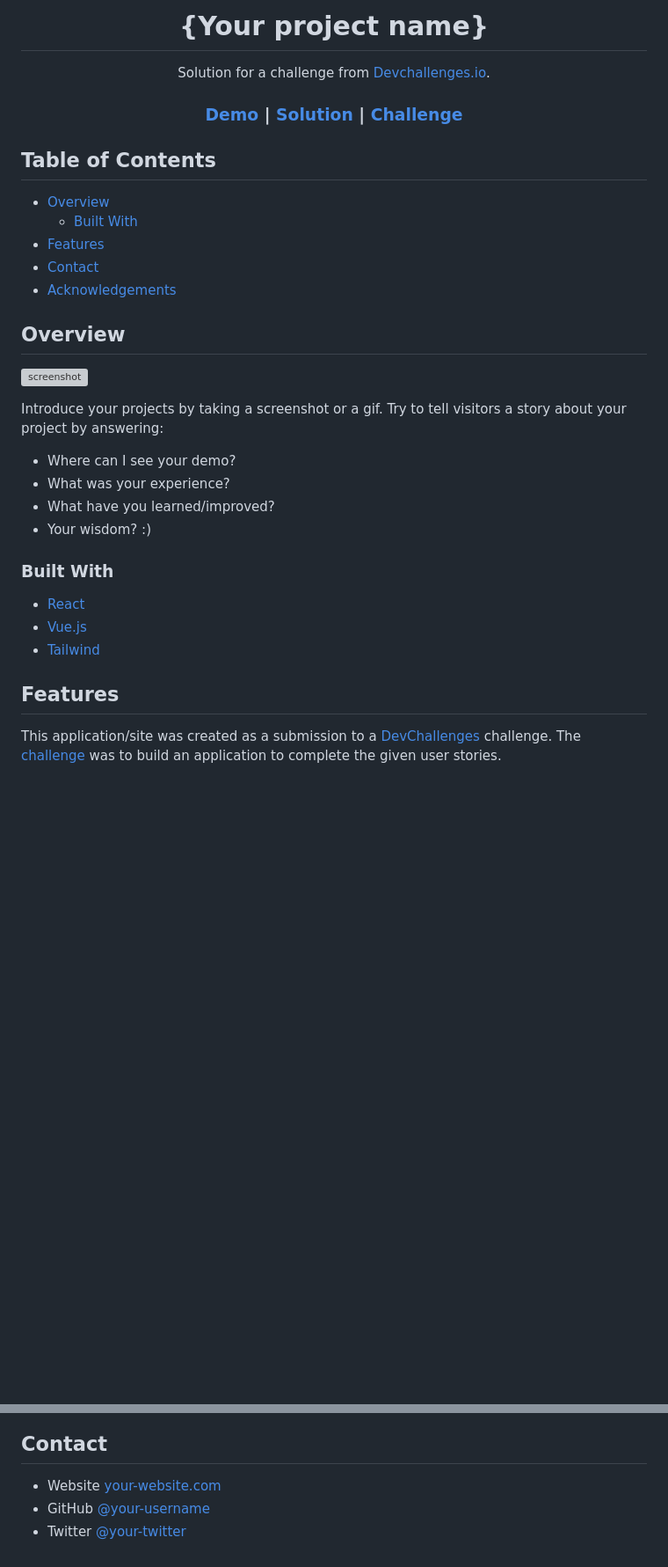
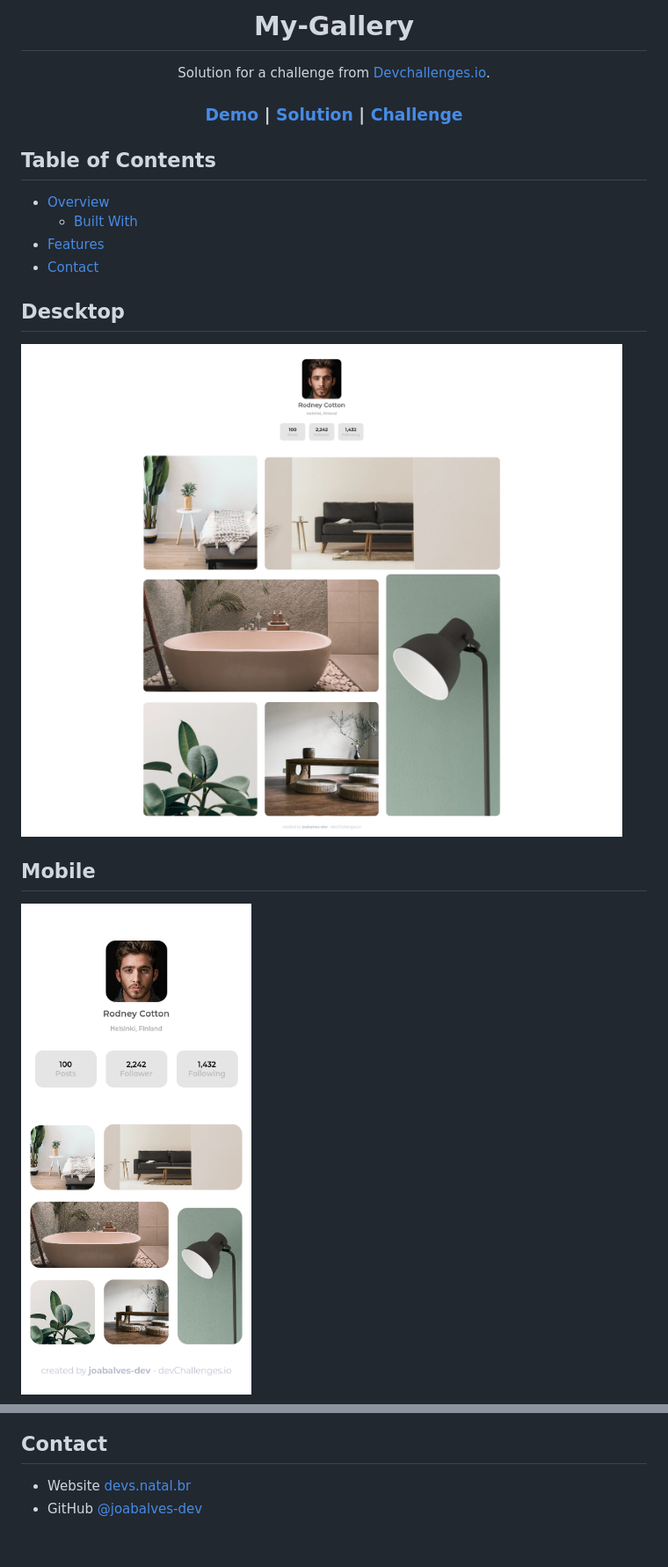
Before and after one commit to joabalves-dev/my-gallery-master, a Markdown page: README.md, 2 parts joined by grey strips. Shown: that part at 88% size. GitHub-like rendering; pictures changed too: assets/img/Screenshot-mobile.jpg (added), assets/img/Screenshot.jpg (added); blank space fills up the shorter version; grey boxes are pictures that could not be loaded.

Commit message:
add project finish

```diff
--- a/README.md
+++ b/README.md
@@ -1,6 +1,6 @@
 <!-- Please update value in the {}  -->
 
-<h1 align="center">{Your project name}</h1>
+<h1 align="center">My-Gallery</h1>
 
 <div align="center">
    Solution for a challenge from  <a href="http://devchallenges.io" target="_blank">Devchallenges.io</a>.
@@ -30,33 +30,13 @@
   - [Built With](#built-with)
 - [Features](#features)
 - [Contact](#contact)
-- [Acknowledgements](#acknowledgements)
 
 <!-- OVERVIEW -->
 
-## Overview
+## Descktop
+![screenshot](assets/img/Screenshot.jpg)
 
-![screenshot](https://user-images.githubusercontent.com/16707738/92399059-5716eb00-f132-11ea-8b14-bcacdc8ec97b.png)
-
-Introduce your projects by taking a screenshot or a gif. Try to tell visitors a story about your project by answering:
-
-- Where can I see your demo?
-- What was your experience?
-- What have you learned/improved?
-- Your wisdom? :)
-
-### Built With
-
-<!-- This section should list any major frameworks that you built your project using. Here are a few examples.-->
-
-- [React](https://reactjs.org/)
-- [Vue.js](https://vuejs.org/)
-- [Tailwind](https://tailwindcss.com/)
-
-## Features
-
-<!-- List the features of your application or follow the template. Don't share the figma file here :) -->
-
-This application/site was created as a submission to a [DevChallenges](https://devchallenges.io/challenges) challenge. The [challenge](https://devchallenges.io/challenges/gcbWLxG6wdennelX7b8I) was to build an application to complete the given user stories.
+## Mobile
+![screenshot](assets/img/Screenshot-mobile.jpg)
 
 
@@ -70,6 +43,5 @@ This application/site was created as a submission to a [DevChallenges](https://d
 
 ## Contact
 
-- Website [your-website.com](https://{your-web-site-link})
-- GitHub [@your-username](https://{github.com/your-usermame})
-- Twitter [@your-twitter](https://{twitter.com/your-username})
+- Website [devs.natal.br](https://devs.natal.br)
+- GitHub [@joabalves-dev](https://github.com/joabalves-dev/)
```
Also changed, not shown: other parts of README.md (+3 -10 lines), 2 other files.
